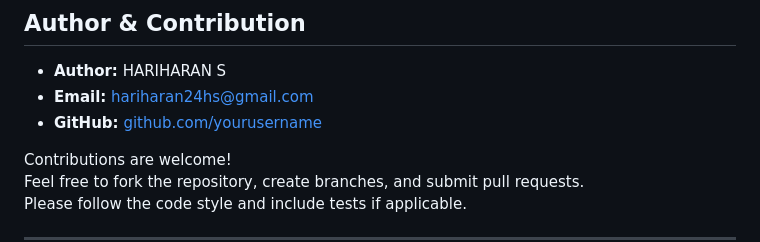
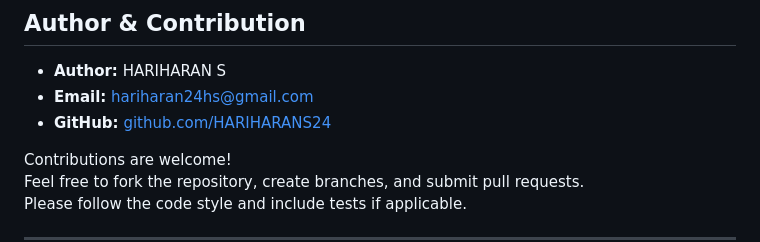
Before and after one commit to HARIHARANS24/disease-prediction-ml, a Markdown page: README.md, the part around the change. Drawn GitHub-style.

```diff
--- a/README.md
+++ b/README.md
@@ -178,7 +178,7 @@ python src/predict.py
 
 - **Author:** HARIHARAN S
 - **Email:** hariharan24hs@gmail.com
-- **GitHub:** [github.com/yourusername](https://github.com/HARIHARANS24)
+- **GitHub:** [github.com/HARIHARANS24](https://github.com/HARIHARANS24)
 
 Contributions are welcome!
 Feel free to fork the repository, create branches, and submit pull requests.
```
